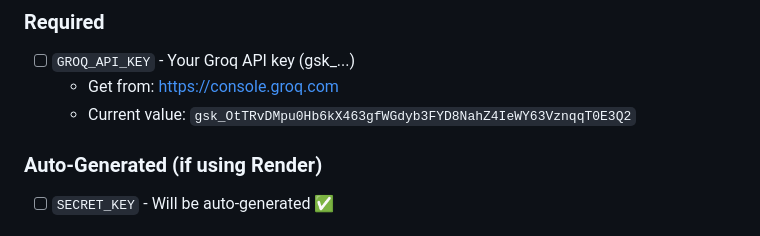
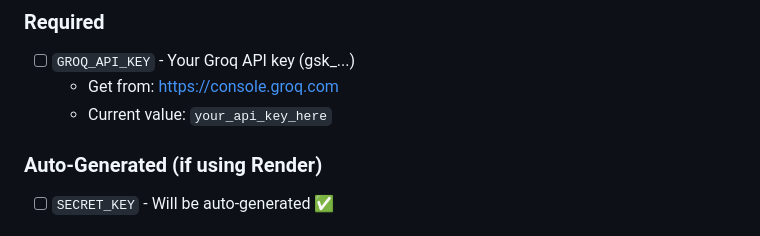
Before and after one commit to Ajithainbaraj/mini_question_paper, a Markdown page: PRE_DEPLOYMENT_CHECKLIST.md, the part around the change. Drawn GitHub-style.

Commit message:
Remove API key from checklist file

```diff
--- a/PRE_DEPLOYMENT_CHECKLIST.md
+++ b/PRE_DEPLOYMENT_CHECKLIST.md
@@ -57,7 +57,7 @@ Ensure these are set on your deployment platform:
 ### Required
 - [ ] `GROQ_API_KEY` - Your Groq API key (gsk_...)
   - Get from: https://console.groq.com
-  - Current value: `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`
+  - Current value: `your_api_key_here`
 
 ### Auto-Generated (if using Render)
 - [ ] `SECRET_KEY` - Will be auto-generated ✅
```
